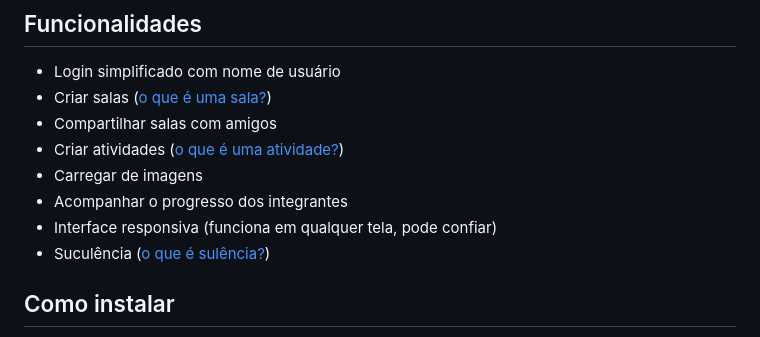
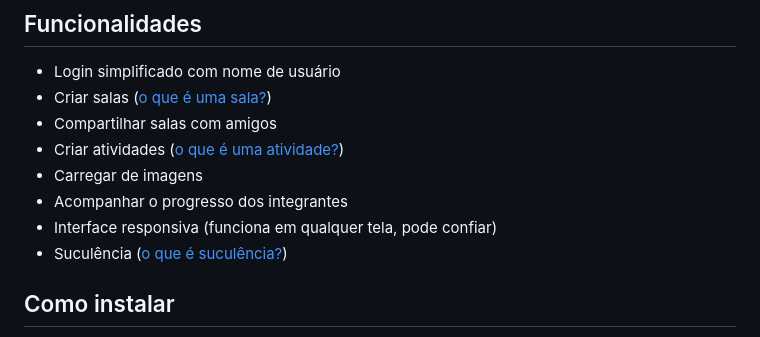
Before and after one commit to alesofiati/phobo, a Markdown page: README.md, the part around the change. Rendered like a GitHub page.

Commit message:
fix: corrige spelling
Co-authored-by: Copilot <175728472+Copilot@users.noreply.github.com>

```diff
--- a/README.md
+++ b/README.md
@@ -25,7 +25,7 @@
 * Carregar de imagens
 * Acompanhar o progresso dos integrantes
 * Interface responsiva (funciona em qualquer tela, pode confiar)
-* Suculência ([o que é sulência?](#faq))
+* Suculência ([o que é suculência?](#faq))
 
 
 ## Como instalar
```
